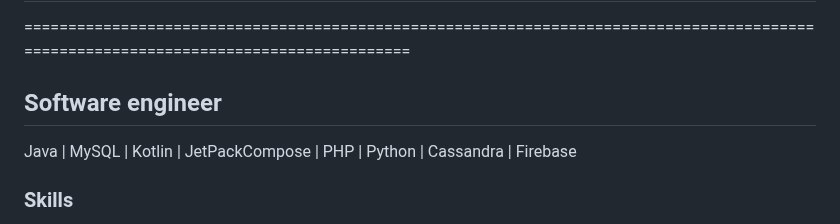
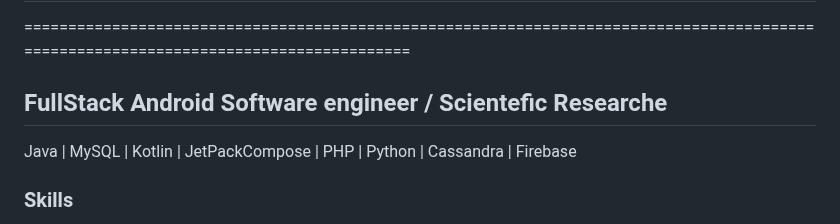
Before and after one commit to xcodeBn/xcodeBn, a Markdown page: README.md, the part around the change. Drawn GitHub-style.

```diff
--- a/README.md
+++ b/README.md
@@ -20,7 +20,7 @@ Here are some ideas to get you started:
 
 ======================================================================================================================================
 
-Software engineer
+FullStack Android Software engineer / Scientefic Researche
 -------------------------------
 
 
```
